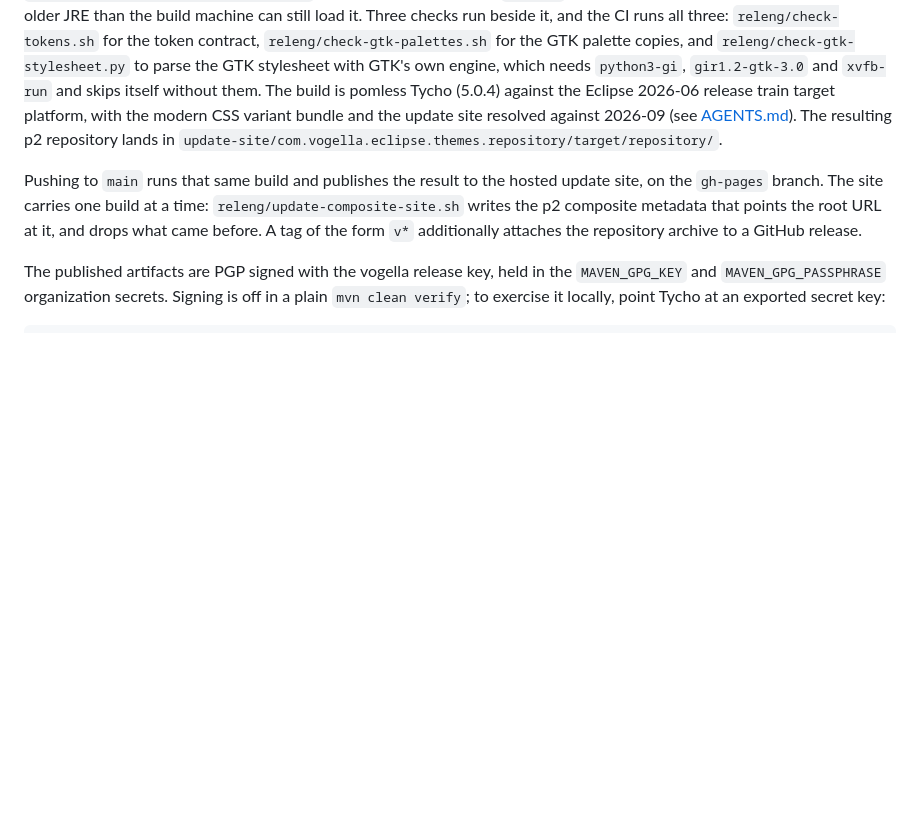
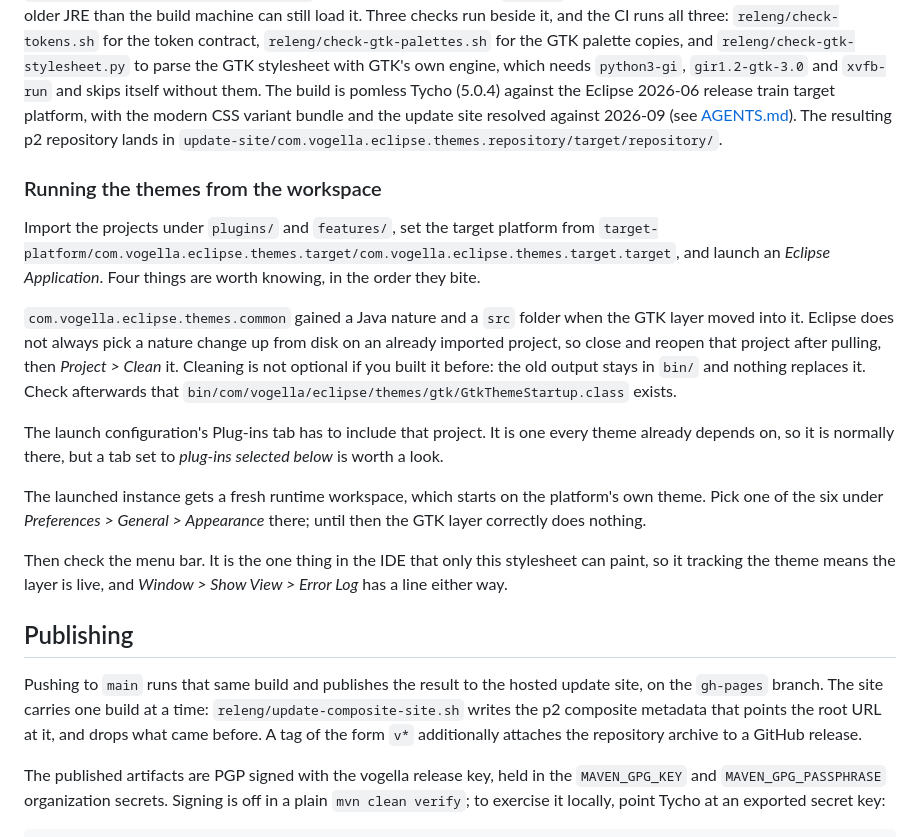
Before and after one commit to Philipp0205/eclipse-themes, a Markdown page: README.md, the part around the change. Rendered like a GitHub page; blank space fills up the shorter version.

Commit message:
Write down how to run the themes from the workspace
Two reports in a row were setup rather than code: a plug-in project that was
not in the launch configuration, then a stale bin/ full of Java 25 bytecode.
Both are obvious once you know and invisible until then, so the four steps
that matter go in the README beside the build instructions, in the order they
bite, with the menu bar as the thing to look at afterwards.

Also splits publishing out of Building, since that section had grown to cover
building, running and releasing at once.

```diff
--- a/README.md
+++ b/README.md
@@ -137,6 +137,33 @@ The build is pomless Tycho (5.0.4) against the Eclipse 2026-06 release train tar
 The resulting p2 repository lands in
 `update-site/com.vogella.eclipse.themes.repository/target/repository/`.
 
+### Running the themes from the workspace
+
+Import the projects under `plugins/` and `features/`, set the target platform from
+`target-platform/com.vogella.eclipse.themes.target/com.vogella.eclipse.themes.target.target`,
+and launch an *Eclipse Application*. Four things are worth knowing, in the order they bite.
+
+`com.vogella.eclipse.themes.common` gained a Java nature and a `src` folder when the GTK
+layer moved into it. Eclipse does not always pick a nature change up from disk on an
+already imported project, so close and reopen that project after pulling, then
+*Project > Clean* it. Cleaning is not optional if you built it before: the old output
+stays in `bin/` and nothing replaces it. Check afterwards that
+`bin/com/vogella/eclipse/themes/gtk/GtkThemeStartup.class` exists.
+
+The launch configuration's Plug-ins tab has to include that project. It is one every
+theme already depends on, so it is normally there, but a tab set to *plug-ins selected
+below* is worth a look.
+
+The launched instance gets a fresh runtime workspace, which starts on the platform's own
+theme. Pick one of the six under *Preferences > General > Appearance* there; until then
+the GTK layer correctly does nothing.
+
+Then check the menu bar. It is the one thing in the IDE that only this stylesheet can
+paint, so it tracking the theme means the layer is live, and *Window > Show View > Error
+Log* has a line either way.
+
+## Publishing
+
 Pushing to `main` runs that same build and publishes the result to the hosted update site, on the `gh-pages` branch.
 The site carries one build at a time: `releng/update-composite-site.sh` writes the p2 composite metadata that points the root URL at it, and drops what came before.
 A tag of the form `v*` additionally attaches the repository archive to a GitHub release.
```
